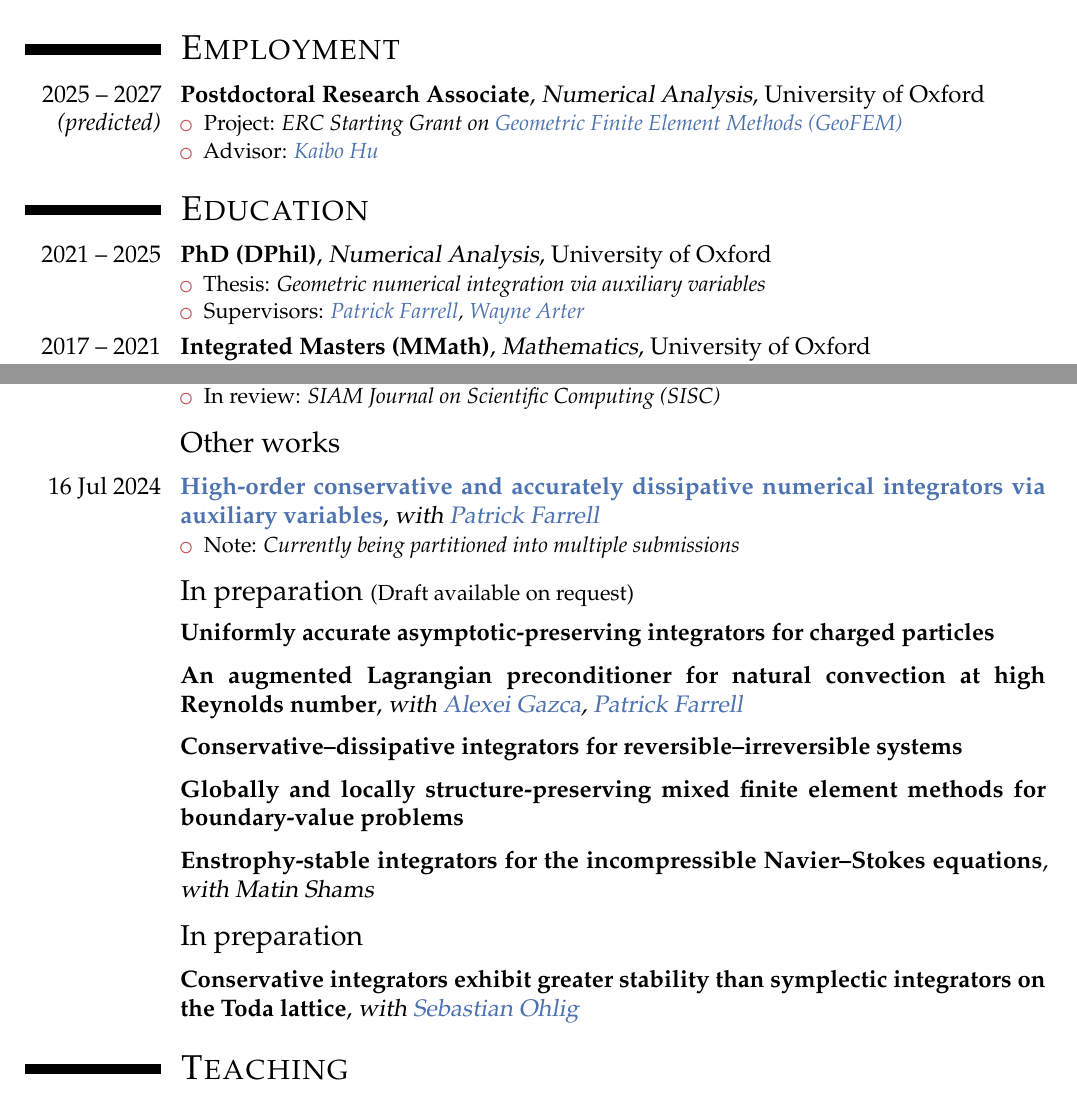
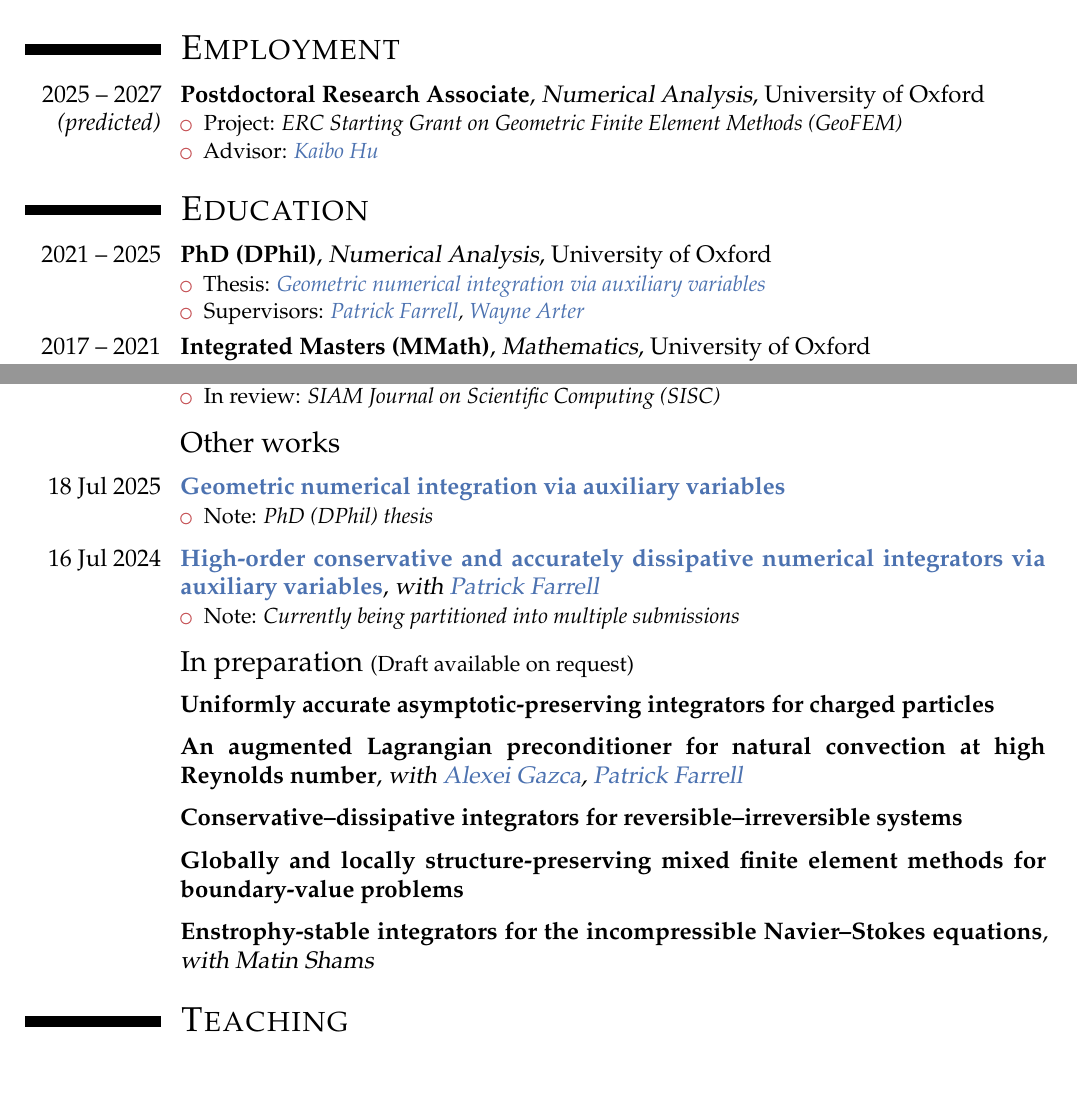
Before and after one commit to BorisAndrews/BorisAndrews.github.io, a LaTeX CV (cv/assets/pdf/cv.tex): two parts of pages 1 and 2 of 3, joined at a grey line, cut so that both start at the same text. Compiled offline with pdfLaTeX.

Commit message:
Added thesis to CV

```diff
--- a/cv/assets/pdf/cv.tex
+++ b/cv/assets/pdf/cv.tex
@@ -73,7 +73,7 @@
 \section{\textsc{Employment}}
 
 \cventry{2025 -- 2027 \emph{(predicted)}}{Postdoctoral Research Associate}{Numerical Analysis}{University of Oxford}{}{\begin{itemize}
-    \item Project: \emph{ERC Starting Grant on \href{https://cordis.europa.eu/project/id/101164551}{Geometric Finite Element Methods (GeoFEM)}}
+    \item Project: \emph{ERC Starting Grant on Geometric Finite Element Methods (GeoFEM)}
     \item Advisor: \emph{\href{https://kaibohu.github.io/}{Kaibo Hu}}
 \end{itemize}}
 
@@ -86,7 +86,7 @@
 \section{\textsc{Education}}
 
 \cventry{2021 -- 2025}{PhD (DPhil)}{Numerical Analysis}{University of Oxford}{}{\begin{itemize}
-    \item Thesis: \emph{Geometric numerical integration via auxiliary variables}
+    \item Thesis: \emph{\href{https://borisandrews.github.io/assets/pdf/thesis.pdf}{Geometric numerical integration via auxiliary variables}}
     \item Supervisors: \emph{\href{https://pefarrell.org/}{Patrick Farrell}, \href{https://scholar.google.co.uk/citations?user=XRAFAoEAAAAJ}{Wayne Arter}}
 \end{itemize}}
 
@@ -203,6 +203,12 @@
 
 \vspace{1mm}
 
+\cventry{18 Jul 2025}{\href{https://borisandrews.github.io/assets/pdf/thesis.pdf}{Geometric numerical integration via auxiliary variables}}{}{}{}{\begin{itemize}
+    \item  Note: \emph{PhD (DPhil) thesis}
+\end{itemize}}
+
+\vspace{1mm}
+
 \cventry{16 Jul 2024}{\href{https://arxiv.org/abs/2407.11904v2}{High-order conservative and accurately dissipative numerical integrators via auxiliary variables}}{with \href{https://pefarrell.org/}{Patrick Farrell}}{}{}{\begin{itemize}
     \item  Note: \emph{Currently being partitioned into multiple submissions}
 \end{itemize}}
@@ -235,13 +241,13 @@
 
 
 
-\vspace{0mm}
+% \vspace{0mm}
 
-\subsection{In preparation}
+% \subsection{In preparation}
 
-\vspace{1mm}
+% \vspace{1mm}
 
-\cventry{}{Conservative integrators exhibit greater stability than symplectic integrators on the Toda lattice}{with \href{https://www.linkedin.com/in/sebastian-ohlig-4013ab212/}{Sebastian Ohlig}}{}{}{}
+% \cventry{}{Conservative integrators exhibit greater stability than symplectic integrators on the Toda lattice}{with \href{https://www.linkedin.com/in/sebastian-ohlig-4013ab212/}{Sebastian Ohlig}}{}{}{}
 
 
 
```
Also changed, not shown: cv/assets/pdf/cv.pdf.
